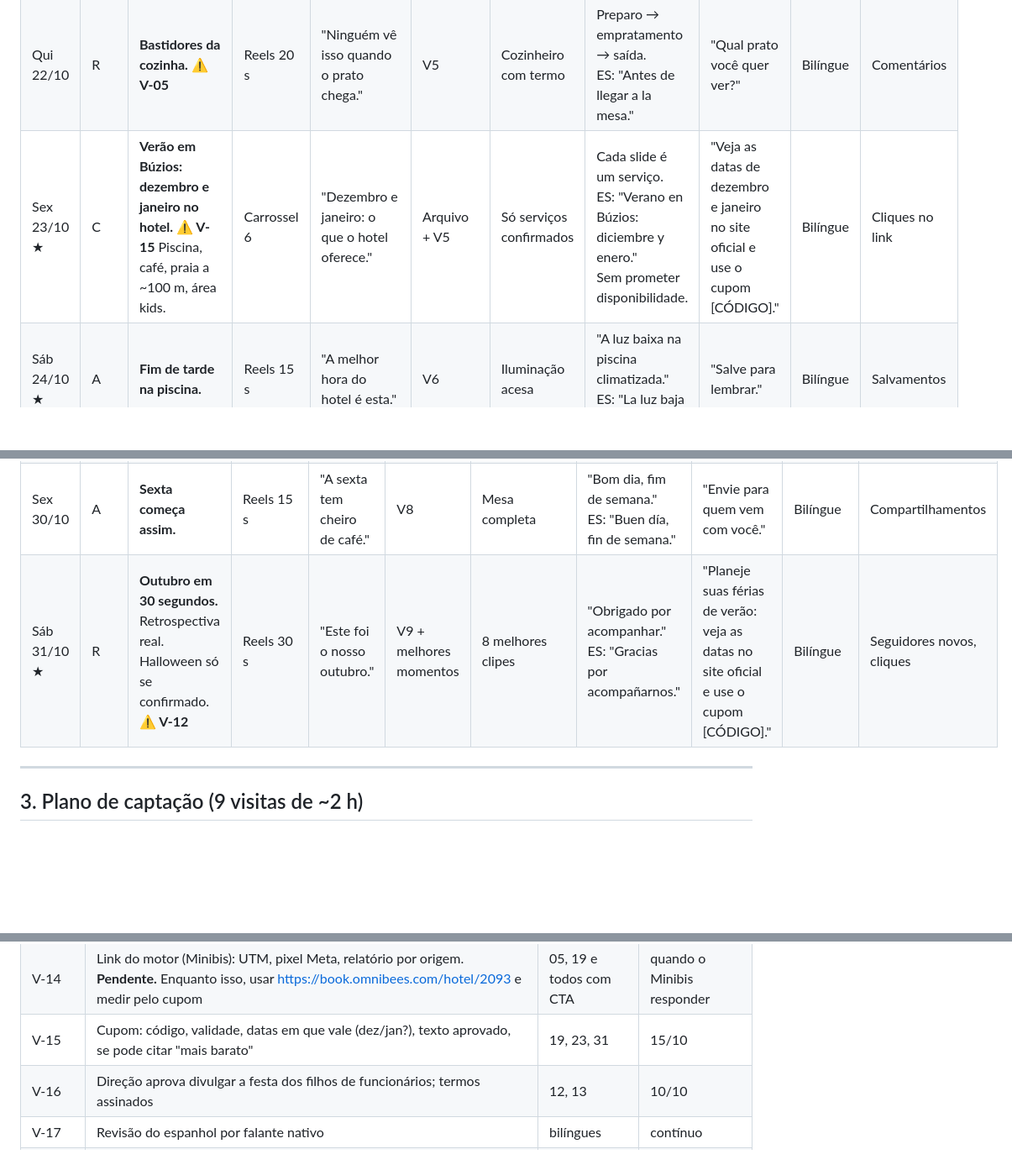
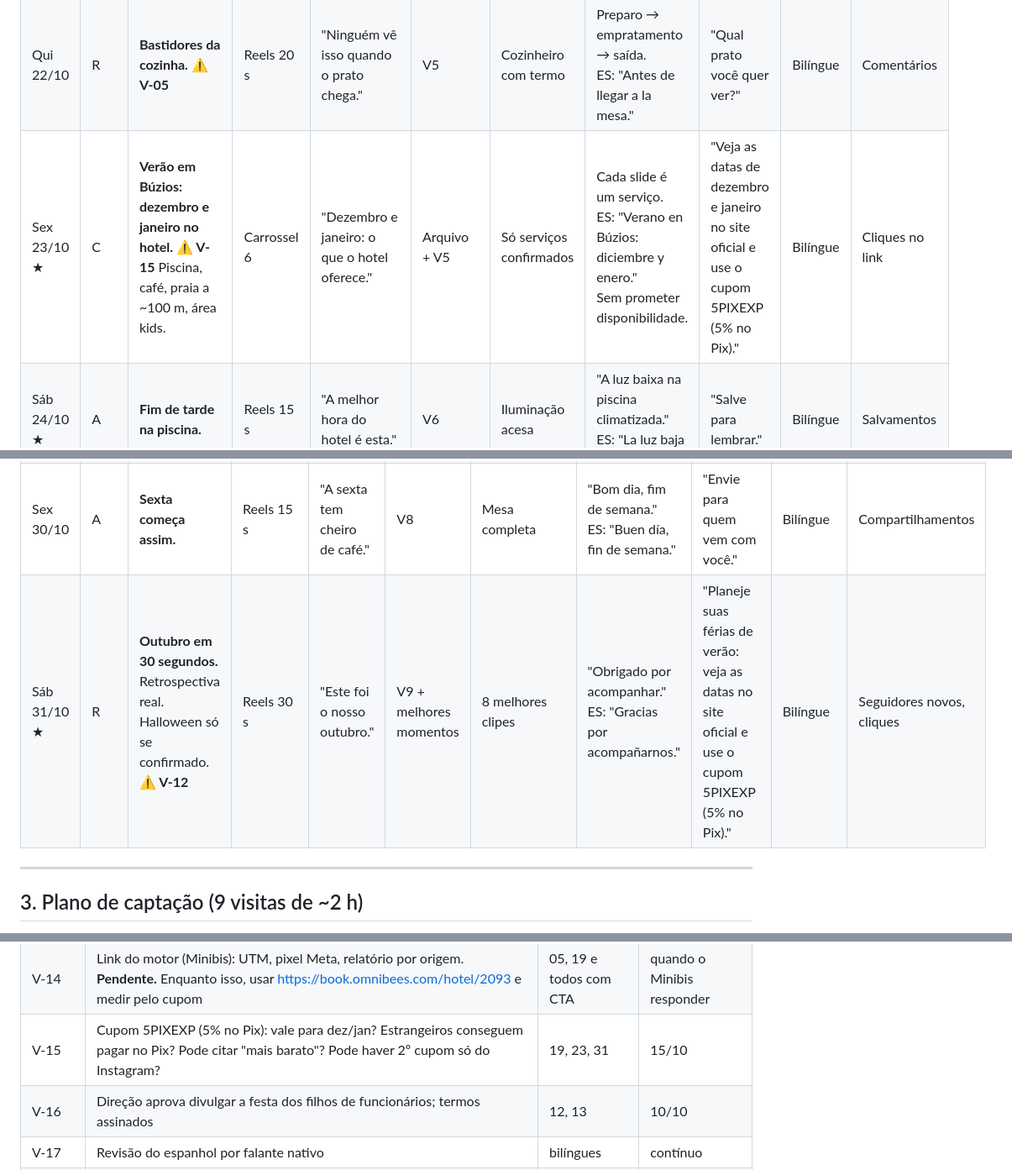
Before and after one commit to cidamelo401-cpu/hotelexperience, a Markdown page: calendario-editorial-outubro-2026.md, 3 parts joined by grey strips. Shown at 84% size. Rendered like a GitHub page; blank space fills up the shorter version.

```diff
--- a/calendario-editorial-outubro-2026.md
+++ b/calendario-editorial-outubro-2026.md
@@ -108,7 +108,7 @@ Códigos de cena (coluna "Martim"): **V1 a V9** = visita (seção 3). "Arquivo"
 | Ter 20/10 ★ | A | **Kaliz ou Duben?** **⚠ V-05** | Reels 20 s | "Dois restaurantes, um hotel." | V5 | Pratos do chefe | Ambiente → prato → ambiente → prato.<br>Legenda: "Qual você escolhe?"<br>ES: "¿Cuál elegís?" | "Comente K ou D." | Bilíngue | Comentários |
 | Qua 21/10 | C | **A dois: três momentos.** **⚠ V-04, V-05, V-06** | Carrossel 5 | "Para escapar a dois." | V5 + arquivo | Modelos | Café sem pressa · sauna · fim de tarde · jantar. Só o confirmado.<br>ES: versão completa | "Veja as datas no site oficial." | Bilíngue | Cliques no link |
 | Qui 22/10 | R | **Bastidores da cozinha.** **⚠ V-05** | Reels 20 s | "Ninguém vê isso quando o prato chega." | V5 | Cozinheiro com termo | Preparo → empratamento → saída.<br>ES: "Antes de llegar a la mesa." | "Qual prato você quer ver?" | Bilíngue | Comentários |
-| Sex 23/10 ★ | C | **Verão em Búzios: dezembro e janeiro no hotel. ⚠ V-15** Piscina, café, praia a ~100 m, área kids. | Carrossel 6 | "Dezembro e janeiro: o que o hotel oferece." | Arquivo + V5 | Só serviços confirmados | Cada slide é um serviço.<br>ES: "Verano en Búzios: diciembre y enero."<br>Sem prometer disponibilidade. | "Veja as datas de dezembro e janeiro no site oficial e use o cupom [CÓDIGO]." | Bilíngue | Cliques no link |
+| Sex 23/10 ★ | C | **Verão em Búzios: dezembro e janeiro no hotel. ⚠ V-15** Piscina, café, praia a ~100 m, área kids. | Carrossel 6 | "Dezembro e janeiro: o que o hotel oferece." | Arquivo + V5 | Só serviços confirmados | Cada slide é um serviço.<br>ES: "Verano en Búzios: diciembre y enero."<br>Sem prometer disponibilidade. | "Veja as datas de dezembro e janeiro no site oficial e use o cupom 5PIXEXP (5% no Pix)." | Bilíngue | Cliques no link |
 | Sáb 24/10 ★ | A | **Fim de tarde na piscina.** | Reels 15 s | "A melhor hora do hotel é esta." | V6 | Iluminação acesa | "A luz baixa na piscina climatizada."<br>ES: "La luz baja en la piscina." | "Salve para lembrar." | Bilíngue | Salvamentos |
 | Dom 25/10 | R | **Respondendo suas perguntas.** Stories com a caixinha do dia 02. | Stories | "Vocês perguntaram. A gente respondeu." | V1 a V6 | Respostas validadas | Um Story por pergunta. Sem política (2º turno). | "Pergunte no direct." | Bilíngue | Respostas |
 
@@ -121,7 +121,7 @@ Códigos de cena (coluna "Martim"): **V1 a V9** = visita (seção 3). "Arquivo"
 | Qua 28/10 ★ | C | **Verano en Búzios: ¿planificás enero?** Espanhol primeiro. **⚠ V-09, V-17** | Carrossel 5 | "Verano en Búzios: lo que tenés que saber." | V8 | Info de acesso validada | Acesso · praia a ~100 m · café incluso · área kids.<br>PT na legenda. | "Consultá las fechas en nuestro sitio oficial." | Espanhol com legenda PT | Cliques no link, DMs em ES |
 | Qui 29/10 | R | **Quem cuida da sua estadia.** **⚠ V-11** | Foto | "Esta é a pessoa que prepara sua manhã." | V8 | Termo da equipe | "[Nome], [função]. Qual é a sua parte favorita do café?"<br>ES: "[Nombre], [función]." | "Deixe um oi." | Bilíngue | Comentários |
 | Sex 30/10 | A | **Sexta começa assim.** | Reels 15 s | "A sexta tem cheiro de café." | V8 | Mesa completa | "Bom dia, fim de semana."<br>ES: "Buen día, fin de semana." | "Envie para quem vem com você." | Bilíngue | Compartilhamentos |
-| Sáb 31/10 ★ | R | **Outubro em 30 segundos.** Retrospectiva real. Halloween só se confirmado. **⚠ V-12** | Reels 30 s | "Este foi o nosso outubro." | V9 + melhores momentos | 8 melhores clipes | "Obrigado por acompanhar."<br>ES: "Gracias por acompañarnos." | "Planeje suas férias de verão: veja as datas no site oficial e use o cupom [CÓDIGO]." | Bilíngue | Seguidores novos, cliques |
+| Sáb 31/10 ★ | R | **Outubro em 30 segundos.** Retrospectiva real. Halloween só se confirmado. **⚠ V-12** | Reels 30 s | "Este foi o nosso outubro." | V9 + melhores momentos | 8 melhores clipes | "Obrigado por acompanhar."<br>ES: "Gracias por acompañarnos." | "Planeje suas férias de verão: veja as datas no site oficial e use o cupom 5PIXEXP (5% no Pix)." | Bilíngue | Seguidores novos, cliques |
 
 ---
 
@@ -232,7 +232,7 @@ Códigos de cena (coluna "Martim"): **V1 a V9** = visita (seção 3). "Arquivo"
 | V-12 | Halloween: o hotel fará algo? | 31 | 20/10 |
 | V-13 | Regras do TripAdvisor para reproduzir avaliações | 16 | 12/10 |
 | V-14 | Link do motor (Minibis): UTM, pixel Meta, relatório por origem. **Pendente.** Enquanto isso, usar https://book.omnibees.com/hotel/2093 e medir pelo cupom | 05, 19 e todos com CTA | quando o Minibis responder |
-| V-15 | Cupom: código, validade, datas em que vale (dez/jan?), texto aprovado, se pode citar "mais barato" | 19, 23, 31 | 15/10 |
+| V-15 | Cupom 5PIXEXP (5% no Pix): vale para dez/jan? Estrangeiros conseguem pagar no Pix? Pode citar "mais barato"? Pode haver 2º cupom só do Instagram? | 19, 23, 31 | 15/10 |
 | V-16 | Direção aprova divulgar a festa dos filhos de funcionários; termos assinados | 12, 13 | 10/10 |
 | V-17 | Revisão do espanhol por falante nativo | bilíngues | contínuo |
 | V-18 | Qual quarto mostrar | 08 | 02/10 |
```
Also changed, not shown: other parts of calendario-editorial-outubro-2026.md (+5 -5 lines).
